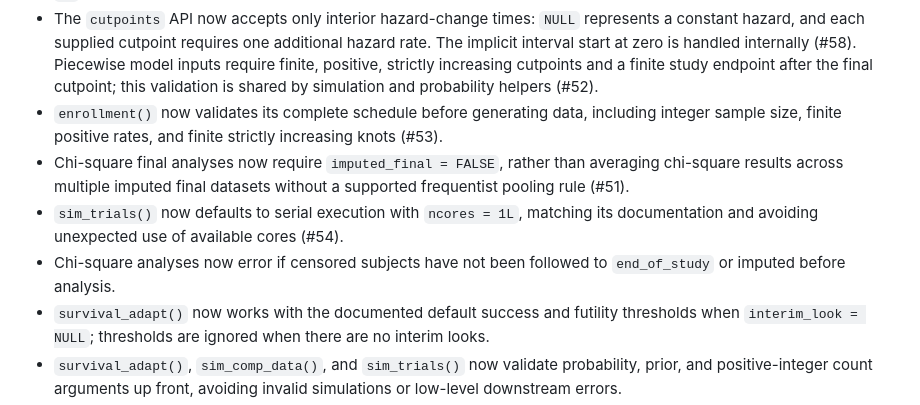
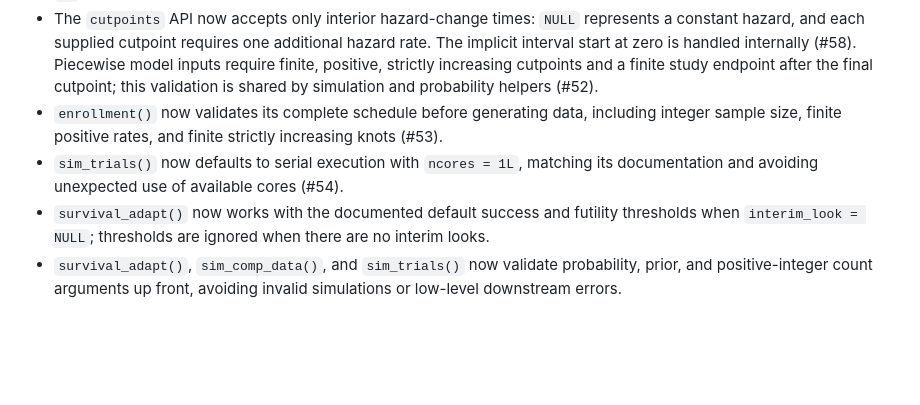
Before and after one commit to graemeleehickey/goldilocks, a Markdown page: NEWS.md, the part around the change. GitHub-like rendering; blank space fills up the shorter version.

Commit message:
Remove superseded NEWS entries

```diff
--- a/NEWS.md
+++ b/NEWS.md
@@ -89,12 +89,8 @@
 * `h0` must now be a single finite value, with probability-scale bounds enforced for Bayesian analyses (#50).
 * The `cutpoints` API now accepts only interior hazard-change times: `NULL` represents a constant hazard, and each supplied cutpoint requires one additional hazard rate. The implicit interval start at zero is handled internally (#58). Piecewise model inputs require finite, positive, strictly increasing cutpoints and a finite study endpoint after the final cutpoint; this validation is shared by simulation and probability helpers (#52).
 * `enrollment()` now validates its complete schedule before generating data, including integer sample size, finite positive rates, and finite strictly increasing knots (#53).
-* Chi-square final analyses now require `imputed_final = FALSE`, rather than
-  averaging chi-square results across multiple imputed final datasets without a
-  supported frequentist pooling rule (#51).
 * `sim_trials()` now defaults to serial execution with `ncores = 1L`, matching
   its documentation and avoiding unexpected use of available cores (#54).
-* Chi-square analyses now error if censored subjects have not been followed to `end_of_study` or imputed before analysis.
 * `survival_adapt()` now works with the documented default success and futility thresholds when `interim_look = NULL`; thresholds are ignored when there are no interim looks.
 * `survival_adapt()`, `sim_comp_data()`, and `sim_trials()` now validate probability, prior, and positive-integer count arguments up front, avoiding invalid simulations or low-level downstream errors.
 * `sim_trials()` now falls back to `ncores = 1L` when the available core count cannot be detected.
```
